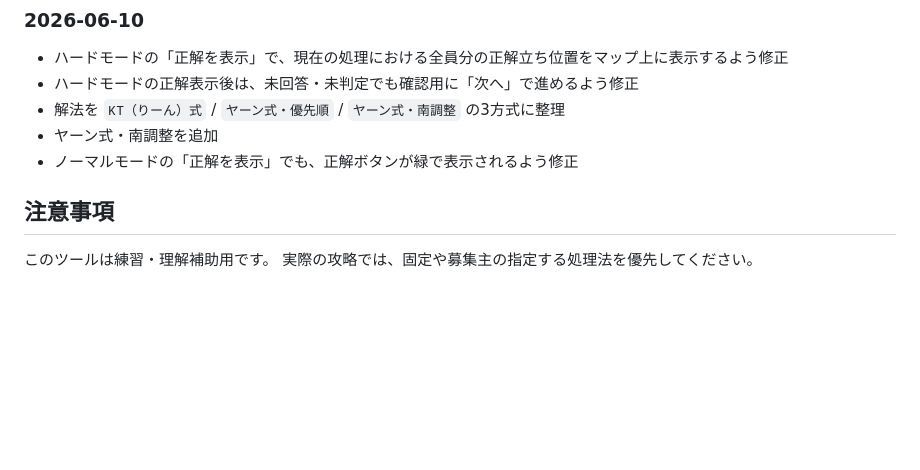
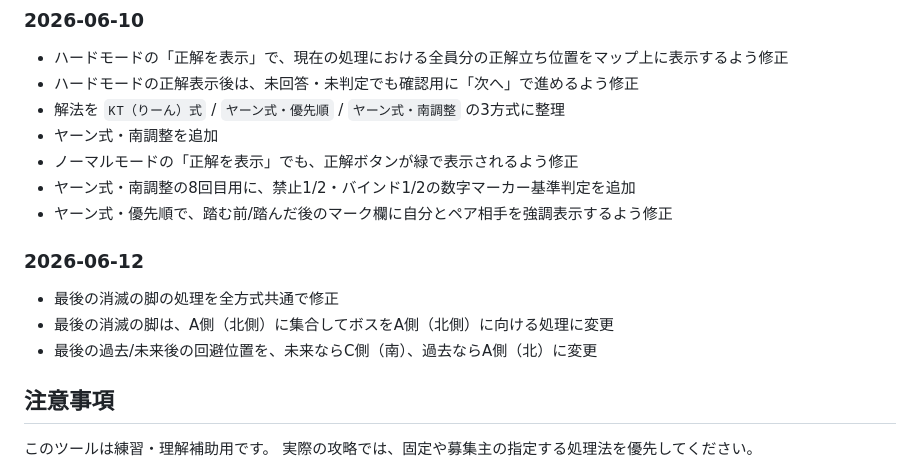
Before and after one commit to pilsnerdrinker/practice-missing, a Markdown page: README.md, the part around the change. GitHub-like rendering; blank space fills up the shorter version.

```diff
--- a/README.md
+++ b/README.md
@@ -214,6 +214,13 @@ T / 遠隔：右塔
 * 解法を `KT（りーん）式` / `ヤーン式・優先順` / `ヤーン式・南調整` の3方式に整理
 * ヤーン式・南調整を追加
 * ノーマルモードの「正解を表示」でも、正解ボタンが緑で表示されるよう修正
+* ヤーン式・南調整の8回目用に、禁止1/2・バインド1/2の数字マーカー基準判定を追加
+* ヤーン式・優先順で、踏む前/踏んだ後のマーク欄に自分とペア相手を強調表示するよう修正
+
+### 2026-06-12
+* 最後の消滅の脚の処理を全方式共通で修正
+* 最後の消滅の脚は、A側（北側）に集合してボスをA側（北側）に向ける処理に変更
+* 最後の過去/未来後の回避位置を、未来ならC側（南）、過去ならA側（北）に変更
 
 
 ## 注意事項
```
